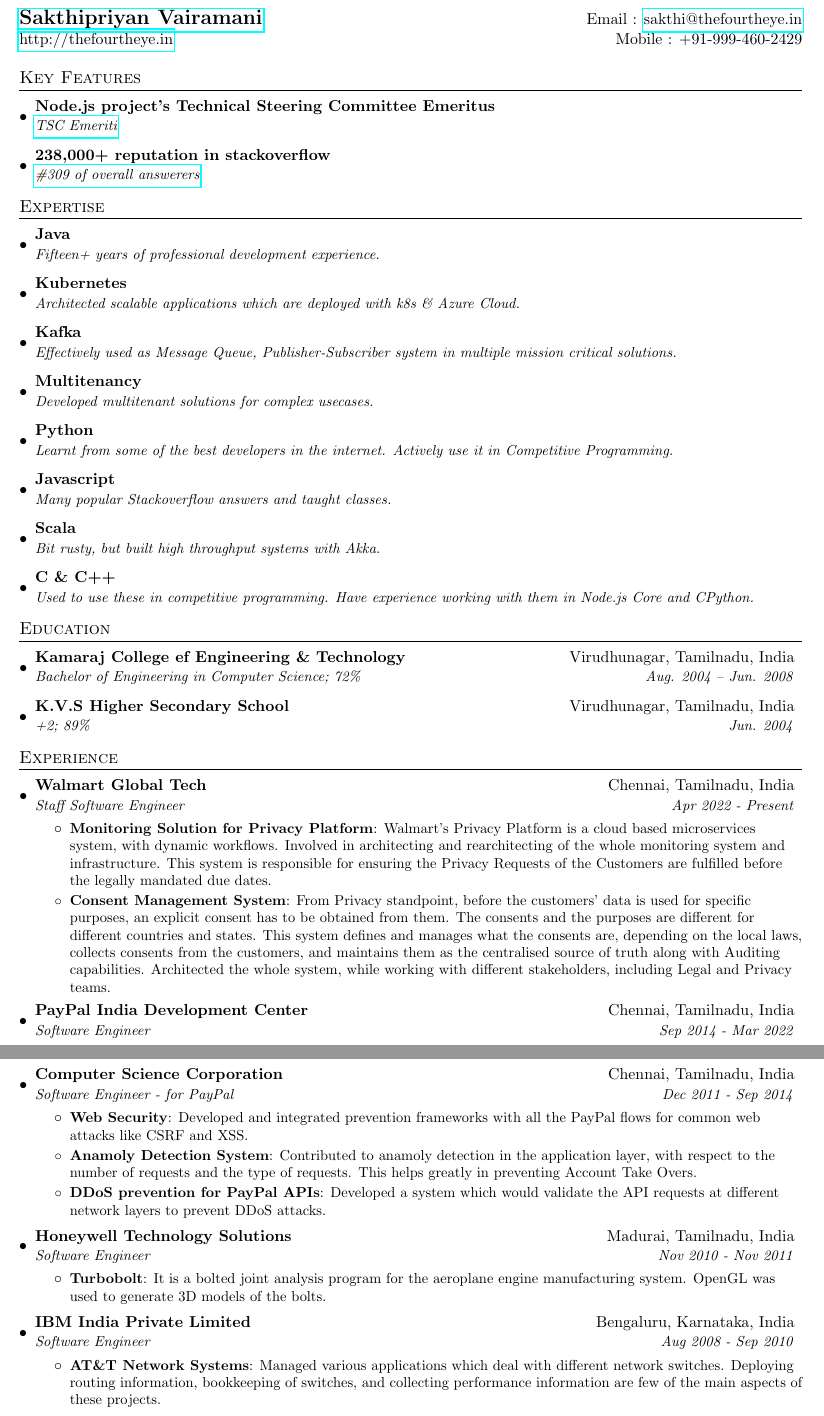
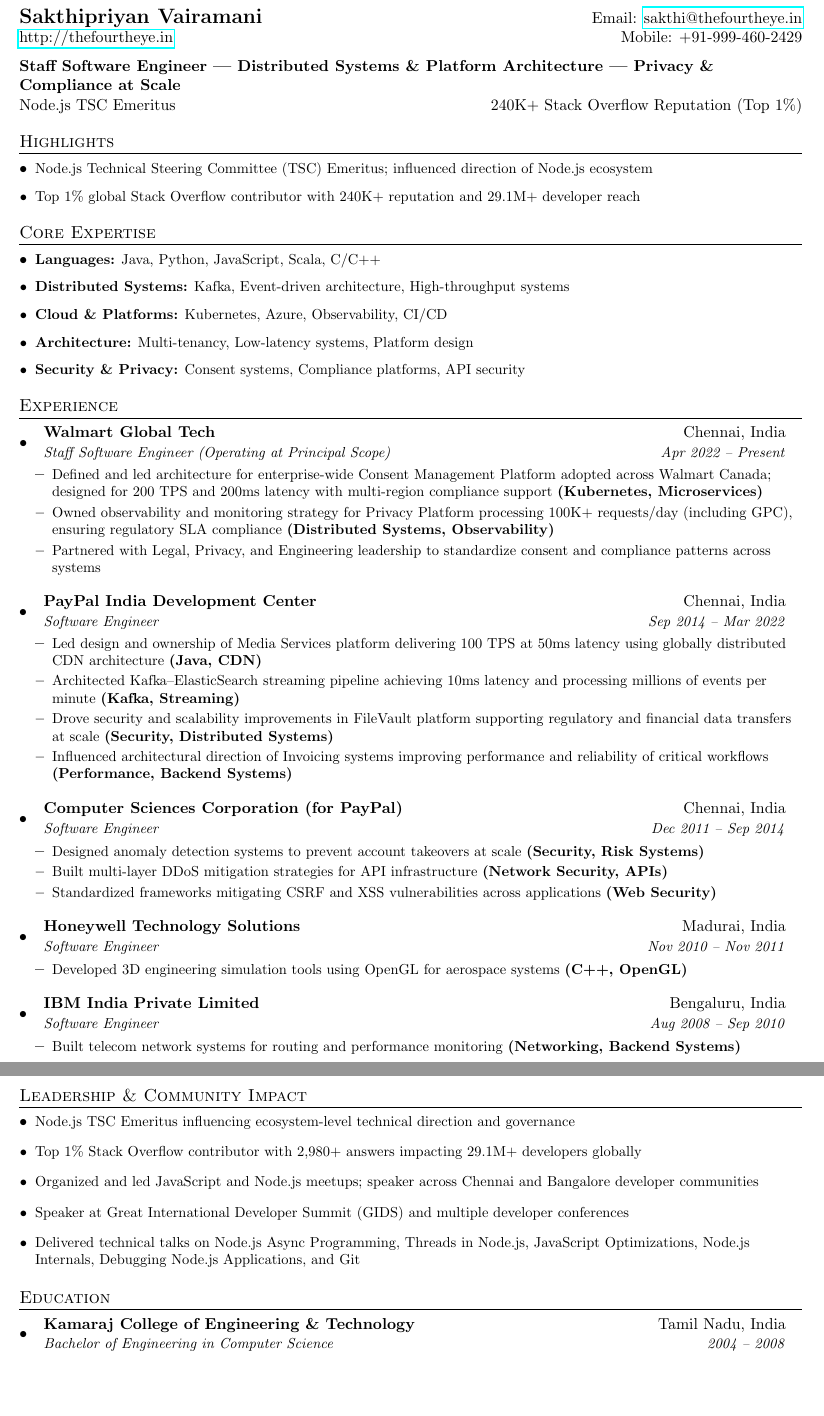
Before and after one commit to thefourtheye/thefourtheye.in, a LaTeX CV (content/Resume.tex): two parts of pages 1 and 2 of 2, joined at a grey line, cut so that both start at the same text, the shorter picture padded with empty space. Compiled offline with pdfLaTeX.

Commit message:
update resume

```diff
--- a/content/Resume.tex
+++ b/content/Resume.tex
@@ -72,77 +42,42 @@
-\begin{tabular*}{\textwidth}{l@{\extracolsep{\fill}}r}
-  \textbf{\href{http://thefourtheye.in/}{\Large Sakthipriyan Vairamani}} & Email : \href{mailto:sakthi@thefourtheye.in}{sakthi@thefourtheye.in}\\
-  \href{http://thefourtheye.in/}{http://thefourtheye.in} & Mobile : +91-999-460-2429 \\
-\end{tabular*}
+%----------HEADER----------
+\noindent
+{\Large \textbf{Sakthipriyan Vairamani}} \hfill Email: \href{mailto:sakthi@thefourtheye.in}{sakthi@thefourtheye.in} \\
+\href{http://thefourtheye.in}{http://thefourtheye.in} \hfill Mobile: +91-999-460-2429
 
-%-----------Key Features-----------------
-\section{Key Features}
-\resumeSubHeadingListStart
-  \resumeSubheading
-    {Node.js project's Technical Steering Committee Emeritus}{}
-    {\href{https://github.com/nodejs/node\#tsc-emeriti}{TSC Emeriti}}{}
-  \resumeSubheading
-    {238,000+ reputation in stackoverflow}{}
-    {\href{https://stackoverflow.com/users/1903116/thefourtheye}{\#309 of overall answerers}}{}
-\resumeSubHeadingListEnd
+\vspace{6pt}
 
-%-----------EXPERTISE-----------------
-\section{Expertise}
-  \resumeSubHeadingListStart
-    \resumeSubheading
-      {Java}{}
-      {Fifteen+ years of professional development experience.}{}
-    \resumeSubheading
-      {Kubernetes}{}
-      {Architected scalable applications which are deployed with k8s \& Azure Cloud.}{}
-    \resumeSubheading
-      {Kafka}{}
-      {Effectively used as Message Queue, Publisher-Subscriber system in multiple mission critical solutions.}{}
-    \resumeSubheading
-      {Multitenancy}{}
-      {Developed multitenant solutions for complex usecases.}{}
-    \resumeSubheading
-      {Python}{}
-      {Learnt from some of the best developers in the internet. Actively use it in Competitive Programming.}{}
-    \resumeSubheading
-      {Javascript}{}
-      {Many popular Stackoverflow answers and taught classes.}{}
-    \resumeSubheading
-      {Scala}{}
-      {Bit rusty, but built high throughput systems with Akka.}{}
-    \resumeSubheading
-      {C \& C++}{}
-      {Used to use these in competitive programming. Have experience working with them in Node.js Core and CPython.}{}
-  \resumeSubHeadingListEnd
+\textbf{Staff Software Engineer | Distributed Systems \& Platform Architecture | Privacy \& Compliance at Scale} \\
+Node.js TSC Emeritus \hfill 240K+ Stack Overflow Reputation (Top 1\%)
 
+%-----------HIGHLIGHTS-----------
+\section{Highlights}
+\begin{itemize}[leftmargin=*]
+  \resumeItem{Node.js Technical Steering Committee (TSC) Emeritus; influenced direction of Node.js ecosystem}
+  \resumeItem{Top 1\% global Stack Overflow contributor with 240K+ reputation and 29.1M+ developer reach}
+\end{itemize}
 
-%-----------EDUCATION-----------------
-\section{Education}
-  \resumeSubHeadingListStart
-    \resumeSubheading
-      {Kamaraj College ef Engineering \& Technology}{Virudhunagar, Tamilnadu, India}
-      {Bachelor of Engineering in Computer Science;  72\%}{Aug. 2004 -- Jun. 2008}
-      \resumeSubheading
-      {K.V.S Higher Secondary School}{Virudhunagar, Tamilnadu, India}
-      {+2;  89\%}{Jun. 2004}
-  \resumeSubHeadingListEnd
+%-----------CORE EXPERTISE-----------
+\section{Core Expertise}
+\begin{itemize}[leftmargin=*]
+  \resumeItem{\textbf{Languages:} Java, Python, JavaScript, Scala, C/C++}
+  \resumeItem{\textbf{Distributed Systems:} Kafka, Event-driven architecture, High-throughput systems}
+  \resumeItem{\textbf{Cloud \& Platforms:} Kubernetes, Azure, Observability, CI/CD}
+  \resumeItem{\textbf{Architecture:} Multi-tenancy, Low-latency systems, Platform design}
+  \resumeItem{\textbf{Security \& Privacy:} Consent systems, Compliance platforms, API security}
+\end{itemize}
 
-
-%-----------EXPERIENCE-----------------
+%-----------EXPERIENCE-----------
 \section{Experience}
-  \resumeSubHeadingListStart
+\begin{itemize}[leftmargin=*]
 
 \resumeSubheading
-      {Walmart Global Tech}{Chennai, Tamilnadu, India}
-      {Staff Software Engineer}{Apr 2022 - Present}
-      \resumeItemListStart
-        \resumeItem{Monitoring Solution for Privacy Platform}
-          {Walmart's Privacy Platform is a cloud based microservices system, with dynamic workflows. Involved in architecting and rearchitecting of the whole monitoring system and infrastructure. This system is responsible for ensuring the Privacy Requests of the Customers are fulfilled before the legally mandated due dates.}
-        \resumeItem{Consent Management System}
-          {From Privacy standpoint, before the customers' data is used for specific purposes, an explicit consent has to be obtained from them. The consents and the purposes are different for different countries and states. This system defines and manages what the consents are, depending on the local laws, collects consents from the customers, and maintains them as the centralised source of truth along with Auditing capabilities. Architected the whole system, while working with different stakeholders, including Legal and Privacy teams.}
-      \resumeItemListEnd
+{Walmart Global Tech}{Chennai, India}
+{Staff Software Engineer (Operating at Principal Scope)}{Apr 2022 -- Present}
+
+\begin{itemize}[leftmargin=*]
+  \resumeItem{Defined and led architecture for enterprise-wide Consent Management Platform adopted across Walmart Canada; designed for 200 TPS and 200ms latency with multi-region compliance support \textbf{(Kubernetes, Microservices)}}
+  \resumeItem{Owned observability and monitoring strategy for Privacy Platform processing 100K+ requests/day (including GPC), ensuring regulatory SLA compliance \textbf{(Distributed Systems, Observability)}}
+  \resumeItem{Partnered with Legal, Privacy, and Engineering leadership to standardize consent and compliance patterns across systems}
+\end{itemize}
 
 \resumeSubheading
-      {PayPal India Development Center}{Chennai, Tamilnadu, India}
-      {Software Engineer}{Sep 2014 - Mar 2022}
-      \resumeItemListStart
-        \resumeItem{Media Services}
@@ -152,2 +84,9 @@
-        \resumeItem{Invoicing}
-          {Refactored a huge chunk of critical parts of the Invoicing product for performance, readability, and memory leaks.}
+{PayPal India Development Center}{Chennai, India}
+{Software Engineer}{Sep 2014 -- Mar 2022}
+
+\begin{itemize}[leftmargin=*]
+  \resumeItem{Led design and ownership of Media Services platform delivering 100 TPS at 50ms latency using globally distributed CDN architecture \textbf{(Java, CDN)}}
+  \resumeItem{Architected Kafka–ElasticSearch streaming pipeline achieving 10ms latency and processing millions of events per minute \textbf{(Kafka, Streaming)}}
+  \resumeItem{Drove security and scalability improvements in FileVault platform supporting regulatory and financial data transfers at scale \textbf{(Security, Distributed Systems)}}
+  \resumeItem{Influenced architectural direction of Invoicing systems improving performance and reliability of critical workflows \textbf{(Performance, Backend Systems)}}
+\end{itemize}
@@ -159,33 +93,54 @@
 
 \resumeSubheading
-      {Computer Science Corporation}{Chennai, Tamilnadu, India}
-      {Software Engineer - for PayPal}{Dec 2011 - Sep 2014}
-      \resumeItemListStart
-        \resumeItem{Web Security}
-          {Developed and integrated prevention frameworks with all the PayPal flows for common web attacks like CSRF and XSS.}
-        \resumeItem{Anamoly Detection System}
-          {Contributed to anamoly detection in the application layer, with respect to the number of requests and the type of requests. This helps greatly in preventing Account Take Overs.}
-        \resumeItem{DDoS prevention for PayPal APIs}
-          {Developed a system which would validate the API requests at different network layers to prevent DDoS attacks.}
-      \resumeItemListEnd
+{Computer Sciences Corporation (for PayPal)}{Chennai, India}
+{Software Engineer}{Dec 2011 -- Sep 2014}
+
+\begin{itemize}[leftmargin=*]
+  \resumeItem{Designed anomaly detection systems to prevent account takeovers at scale \textbf{(Security, Risk Systems)}}
+  \resumeItem{Built multi-layer DDoS mitigation strategies for API infrastructure \textbf{(Network Security, APIs)}}
+  \resumeItem{Standardized frameworks mitigating CSRF and XSS vulnerabilities across applications \textbf{(Web Security)}}
+\end{itemize}
 
 \resumeSubheading
-      {Honeywell Technology Solutions}{Madurai, Tamilnadu, India}
-      {Software Engineer}{Nov 2010 - Nov 2011}
-      \resumeItemListStart
-        \resumeItem{Turbobolt}
-          {It is a bolted joint analysis program for the aeroplane engine manufacturing system. OpenGL was used to generate 3D models of the bolts.}
-      \resumeItemListEnd
+{Honeywell Technology Solutions}{Madurai, India}
+{Software Engineer}{Nov 2010 -- Nov 2011}
+
+\begin{itemize}[leftmargin=*]
+  \resumeItem{Developed 3D engineering simulation tools using OpenGL for aerospace systems \textbf{(C++, OpenGL)}}
+\end{itemize}
 
 \resumeSubheading
-      {IBM India Private Limited}{Bengaluru, Karnataka, India}
-      {Software Engineer}{Aug 2008 - Sep 2010}
-      \resumeItemListStart
-        \resumeItem{AT\&T Network Systems}
-          {Managed various applications which deal with different network switches. Deploying routing information, bookkeeping of switches, and collecting performance information are few of the main aspects of these projects.}
-      \resumeItemListEnd
+{IBM India Private Limited}{Bengaluru, India}
+{Software Engineer}{Aug 2008 -- Sep 2010}
 
-  \resumeSubHeadingListEnd
+\begin{itemize}[leftmargin=*]
+  \resumeItem{Built telecom network systems for routing and performance monitoring \textbf{(Networking, Backend Systems)}}
+\end{itemize}
 
-%-------------------------------------------
+\end{itemize}
+
+%-----------LEADERSHIP-----------
+\section{Leadership \& Community Impact}
+\begin{itemize}[leftmargin=*]
+
+  \resumeItem{Node.js TSC Emeritus influencing ecosystem-level technical direction and governance}
+
+  \resumeItem{Top 1\% Stack Overflow contributor with 2,980+ answers impacting 29.1M+ developers globally}
+
+  \resumeItem{Organized and led JavaScript and Node.js meetups; speaker across Chennai and Bangalore developer communities}
+
+  \resumeItem{Speaker at Great International Developer Summit (GIDS) and multiple developer conferences}
+
+  \resumeItem{Delivered technical talks on Node.js Async Programming, Threads in Node.js, JavaScript Optimizations, Node.js Internals, Debugging Node.js Applications, and Git}
+
+\end{itemize}
+
+%-----------EDUCATION-----------
+\section{Education}
+\begin{itemize}[leftmargin=*]
+  \resumeSubheading
+    {Kamaraj College of Engineering \& Technology}{Tamil Nadu, India}
+    {Bachelor of Engineering in Computer Science}{2004 -- 2008}
+\end{itemize}
+
 \end{document}
```
Also changed, not shown: content/Resume.tex (54 more changed lines). Lines whose indentation alone changed are shown as unchanged.
